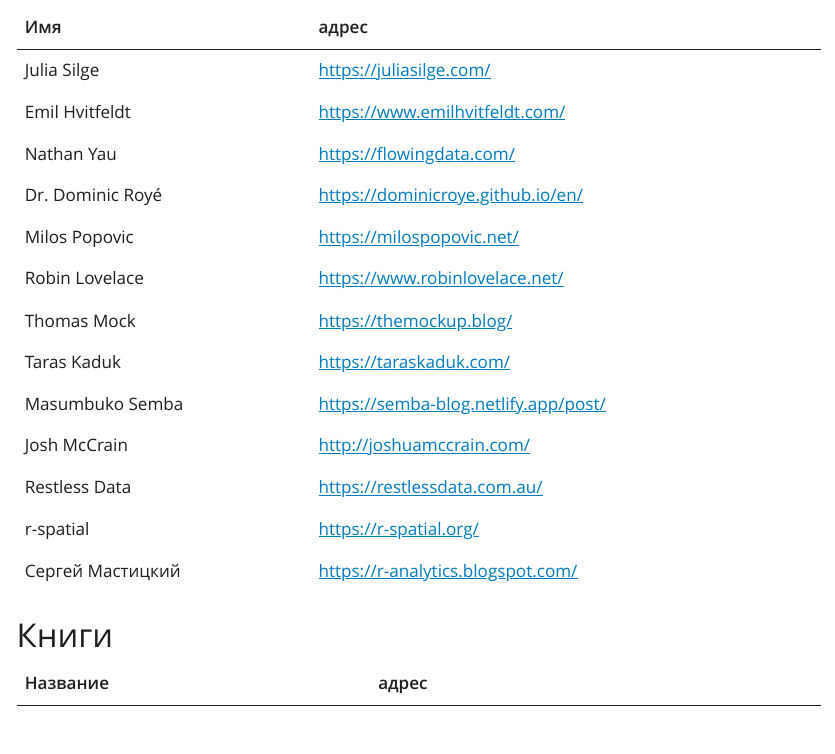
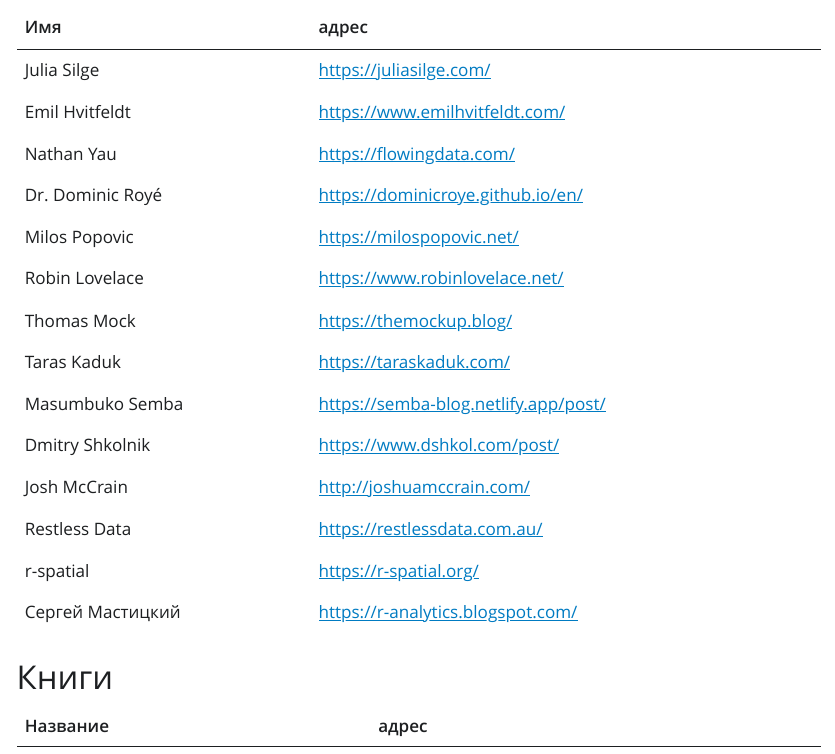
Before and after one commit to materov/R-sources, a Quarto document (index.qmd): the page in a window 1100 px wide, from 290 px down. The pictures show the output file index.html that the author committed with the source, opened offline; Quarto's library style sheets are replaced by a plain one without menus.

Commit message:
Dmitry Shkolnik blog

```diff
--- a/index.qmd
+++ b/index.qmd
@@ -39,6 +39,7 @@ highlight-style: pygments
 | Thomas Mock      | <https://themockup.blog/>              |
 | Taras Kaduk      | <https://taraskaduk.com/>              |
 | Masumbuko Semba  | <https://semba-blog.netlify.app/post/> |
+| Dmitry Shkolnik  | <https://www.dshkol.com/post/>         |
 | Josh McCrain     | <http://joshuamccrain.com/>            |
 | Restless Data    | <https://restlessdata.com.au/>         |
 | r-spatial        | <https://r-spatial.org/>               |
```
Also changed, not shown: index.html.
